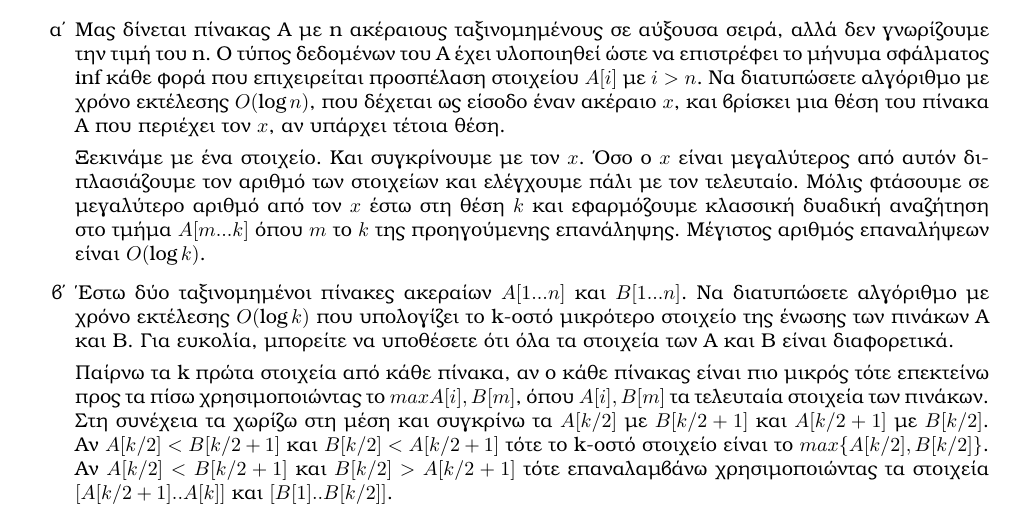
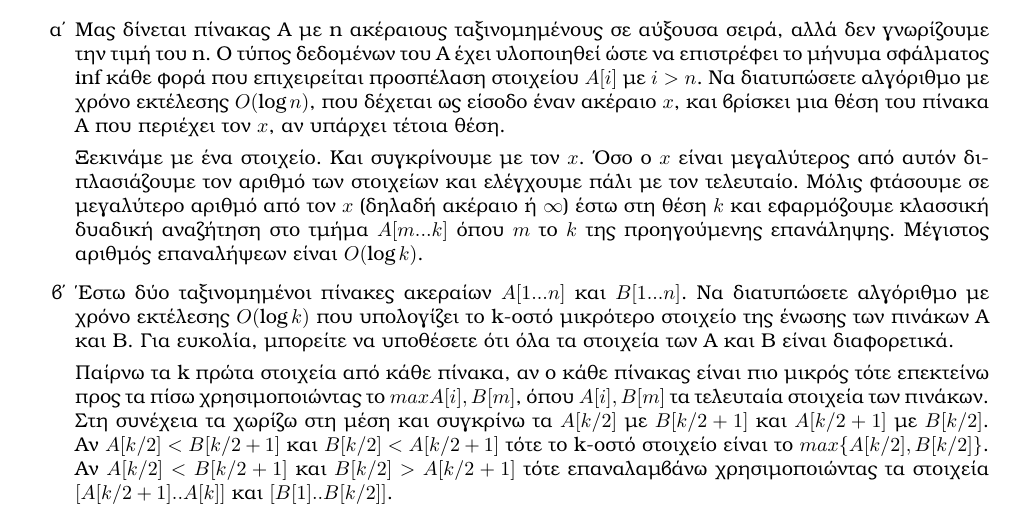
Before and after one commit to mastergreg/Algo, a LaTeX document (Theory/Ask_1/tex/ask1.tex): part of page 3 of 4, cut so that both start at the same text. Compiled offline with XeLaTeX.

Commit message:
updated tex,pdf added infty

```diff
--- a/Theory/Ask_1/tex/ask1.tex
+++ b/Theory/Ask_1/tex/ask1.tex
@@ -125,8 +125,8 @@ $O(n*\log{\log{n}})$.
 
 Ξεκινάμε με ένα στοιχείο. Και συγκρίνουμε με τον $x$. Όσο ο $x$ είναι
 μεγαλύτερος από αυτόν διπλασιάζουμε τον αριθμό των στοιχείων και ελέγχουμε
-πάλι με τον τελευταίο. Μόλις φτάσουμε σε μεγαλύτερο αριθμό από τον $x$ έστω
-στη θέση $k$ και εφαρμόζουμε κλασσική δυαδική αναζήτηση στο τμήμα $A[m...k]$
+πάλι με τον τελευταίο. Μόλις φτάσουμε σε μεγαλύτερο αριθμό από τον $x$
+(δηλαδή ακέραιο ή $\infty$) έστω στη θέση $k$ και εφαρμόζουμε κλασσική δυαδική αναζήτηση στο τμήμα $A[m...k]$
 όπου $m$ το $k$ της προηγούμενης επανάληψης.
 Μέγιστος αριθμός επαναλήψεων είναι $O(\log{k})$.
 \item \textit{Έστω δύο ταξινομημένοι πίνακες ακεραίων $A[1...n]$ και
```
Also changed, not shown: Theory/Ask_1/tex/ask1.pdf.
